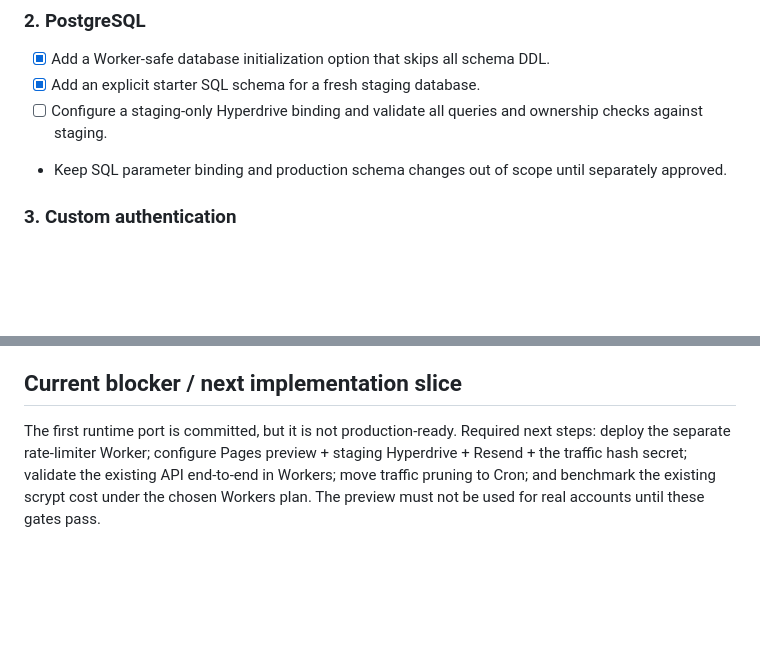
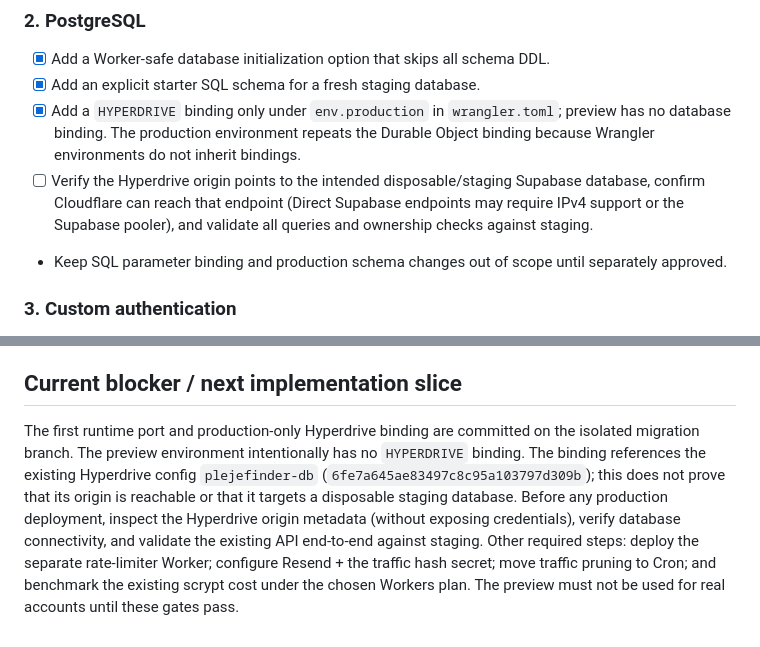
Before and after one commit to mojtabafld/danmarkplejecenters, a Markdown page: docs/CLOUDFLARE_MIGRATION.md, 2 parts joined by grey strips. Drawn GitHub-style; blank space fills up the shorter version.

Commit message:
Document production-only Hyperdrive binding and validation gate

```diff
--- a/docs/CLOUDFLARE_MIGRATION.md
+++ b/docs/CLOUDFLARE_MIGRATION.md
@@ -45,7 +45,8 @@ Cloudflare Pages uses a Hyperdrive binding named `HYPERDRIVE` and a Durable Obje
 ### 2. PostgreSQL
 - [x] Add a Worker-safe database initialization option that skips all schema DDL.
 - [x] Add an explicit starter SQL schema for a fresh staging database.
-- [ ] Configure a staging-only Hyperdrive binding and validate all queries and ownership checks against staging.
+- [x] Add a `HYPERDRIVE` binding only under `env.production` in `wrangler.toml`; preview has no database binding. The production environment repeats the Durable Object binding because Wrangler environments do not inherit bindings.
+- [ ] Verify the Hyperdrive origin points to the intended disposable/staging Supabase database, confirm Cloudflare can reach that endpoint (Direct Supabase endpoints may require IPv4 support or the Supabase pooler), and validate all queries and ownership checks against staging.
 - Keep SQL parameter binding and production schema changes out of scope until separately approved.
 
 ### 3. Custom authentication
@@ -77,4 +78,4 @@ Cloudflare Pages uses a Hyperdrive binding named `HYPERDRIVE` and a Durable Obje
 
 ## Current blocker / next implementation slice
 
-The first runtime port is committed, but it is not production-ready. Required next steps: deploy the separate rate-limiter Worker; configure Pages preview + staging Hyperdrive + Resend + the traffic hash secret; validate the existing API end-to-end in Workers; move traffic pruning to Cron; and benchmark the existing scrypt cost under the chosen Workers plan. The preview must not be used for real accounts until these gates pass.
+The first runtime port and production-only Hyperdrive binding are committed on the isolated migration branch. The preview environment intentionally has no `HYPERDRIVE` binding. The binding references the existing Hyperdrive config `plejefinder-db` (`6fe7a645ae83497c8c95a103797d309b`); this does not prove that its origin is reachable or that it targets a disposable staging database. Before any production deployment, inspect the Hyperdrive origin metadata (without exposing credentials), verify database connectivity, and validate the existing API end-to-end against staging. Other required steps: deploy the separate rate-limiter Worker; configure Resend + the traffic hash secret; move traffic pruning to Cron; and benchmark the existing scrypt cost under the chosen Workers plan. The preview must not be used for real accounts until these gates pass.
```
